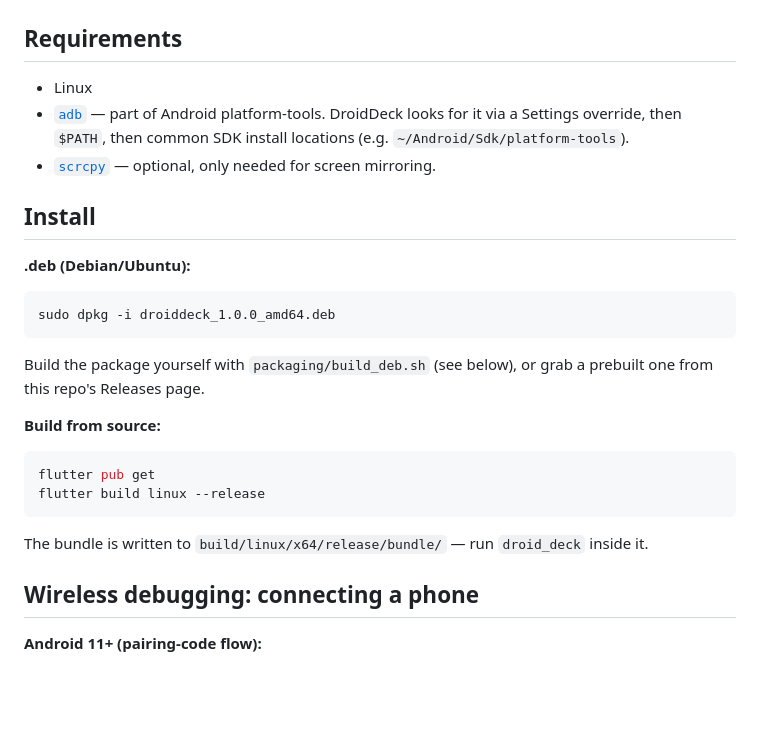
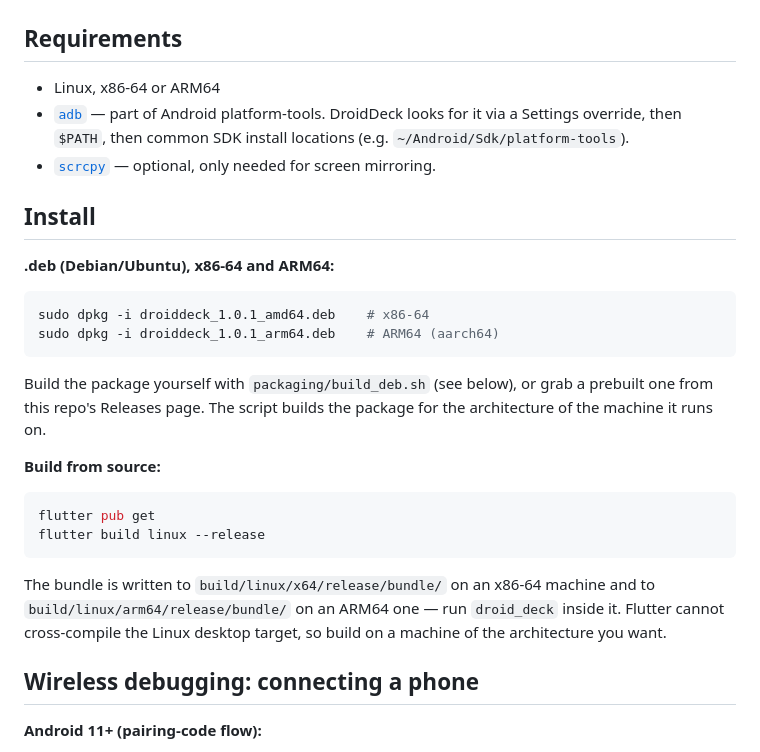
Before and after one commit to Dhiva-Labs/DroidDeck, a Markdown page: README.md, the part around one of its changes. Drawn GitHub-style; blank space fills up the shorter version.

Commit message:
docs: add build badges and the arm64 downloads to the README

````diff
--- a/README.md
+++ b/README.md
@@ -45,7 +48,7 @@ constantly while shipping an Android app, without leaving a GUI.
 
 ## Requirements
 
-- Linux
+- Linux, x86-64 or ARM64
 - [`adb`](https://developer.android.com/tools/adb) — part of Android
   platform-tools. DroidDeck looks for it via a Settings override, then
   `$PATH`, then common SDK install locations (e.g.
@@ -55,14 +58,16 @@ constantly while shipping an Android app, without leaving a GUI.
 
 ## Install
 
-**.deb (Debian/Ubuntu):**
+**.deb (Debian/Ubuntu), x86-64 and ARM64:**
 
 ```sh
-sudo dpkg -i droiddeck_1.0.0_amd64.deb
+sudo dpkg -i droiddeck_1.0.1_amd64.deb    # x86-64
+sudo dpkg -i droiddeck_1.0.1_arm64.deb    # ARM64 (aarch64)
 ```
 
 Build the package yourself with `packaging/build_deb.sh` (see below), or grab
-a prebuilt one from this repo's Releases page.
+a prebuilt one from this repo's Releases page. The script builds the package
+for the architecture of the machine it runs on.
 
 **Build from source:**
 
@@ -71,8 +76,10 @@ flutter pub get
 flutter build linux --release
 ```
 
-The bundle is written to `build/linux/x64/release/bundle/` — run `droid_deck`
-inside it.
+The bundle is written to `build/linux/x64/release/bundle/` on an x86-64
+machine and to `build/linux/arm64/release/bundle/` on an ARM64 one — run
+`droid_deck` inside it. Flutter cannot cross-compile the Linux desktop target,
+so build on a machine of the architecture you want.
 
 ## Wireless debugging: connecting a phone
 
````
Also changed, not shown: other parts of README.md (+3 -0 lines).
